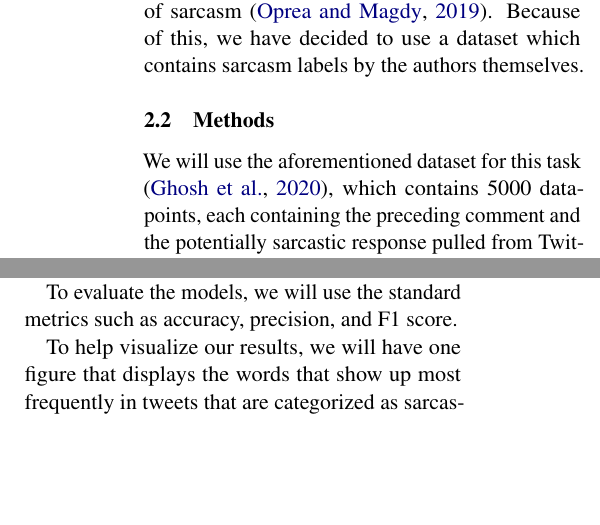
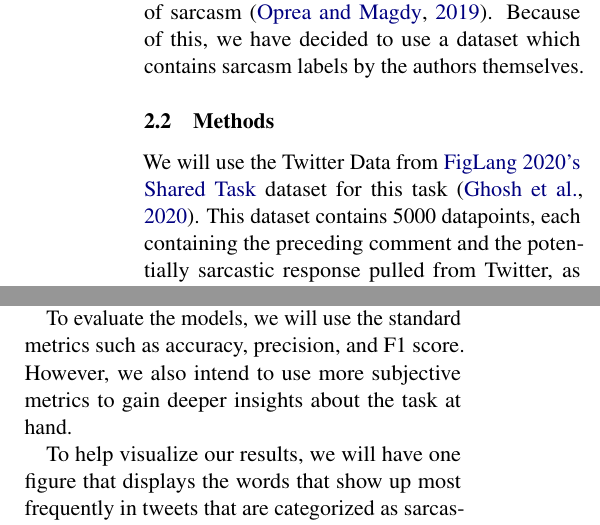
Before and after one commit to saatvik7/NLP_Final_Project, a LaTeX document (acl2021.tex): two parts of the columns of page 2 of 3, joined at a grey line, cut so that both start at the same text, the shorter picture padded with empty space. The pictures show the PDF file acl2021.pdf that the author committed with the source.

Commit message:
Complete Lit Review

```diff
--- a/acl2021.tex
+++ b/acl2021.tex
@@ -75,7 +75,7 @@ There has been research on exploring the task of Sarcasm Detection with the help
 Sarcasm is challenging to label because intended sarcasm is not always the same as perceived sarcasm \cite{oprea}. Because of this, even hand-labeled datasets for sarcasm are likely to be noisy as readers may perceive a text in a way that does not agree with the author's intentions. Additionally, automatically tagging sarcastic tweets through certain keywords such as ``\#sarcasm'' is not effective because this has also been shown to be very noisy and this also fails to capture many types of sarcasm \cite{oprea}. Because of this, we have decided to use a dataset which contains sarcasm labels by the authors themselves.
 
 \subsection{Methods}
-We will use the aforementioned dataset for this task \cite{Ghosh-Muresan}, which contains 5000 datapoints, each containing the preceding comment and the potentially sarcastic response pulled from Twitter, as well as the ground truth label for whether the response is sarcastic or not.
+We will use the Twitter Data from \href{https://sites.google.com/view/figlang2020/}{FigLang 2020's Shared Task} dataset for this task \cite{Ghosh-Muresan}. This dataset contains 5000 datapoints, each containing the preceding comment and the potentially sarcastic response pulled from Twitter, as well as the ground truth label for whether the response is sarcastic or not.
 
 We plan to answer our research question by performing a series of experiments. Our first baseline experiment will be to use a model based on Bag Of Words along with tf-idf \cite{Salton:86} using the Naive Bayes classifier, which is a baseline also used in similar experiments in the past \cite{hazarika}. We will also experiment with a model based on n-grams and tf-idf. We will compare how these baseline models compare to a state-of-the-art deep learning BERT model \cite{devlin2019bert} for the same task. For each model, we will conduct two experiments: one with the preceding comment and the response, and one with just the response to see the impact context has on sarcasm detection.
 
@@ -92,7 +92,7 @@ We hope to gain insights about two main aspects:
 \end{itemize}
 By having one model that uses context, and another model that does not use context, we are able to determine if having context actually impacts the accuracy of our models.
 
-To evaluate the models, we will use the standard metrics such as accuracy, precision, and F1 score.
+To evaluate the models, we will use the standard metrics such as accuracy, precision, and F1 score. However, we also intend to use more subjective metrics to gain deeper insights about the task at hand.
 
 To help visualize our results, we will have one figure that displays the words that show up most frequently in tweets that are categorized as sarcastic by our model, excluding stop words.
 We will have another figure that summarizes the differences in our models' performances with and without context, as well as using our baseline n-gram model against BERT.
```
Also changed, not shown: acl2021.pdf, acl2021.tex (2 more changed lines).
